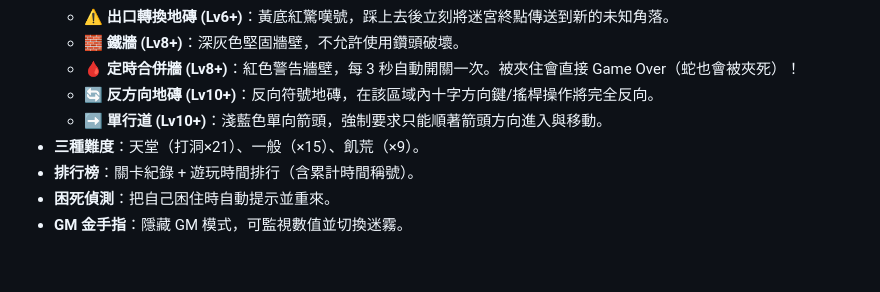
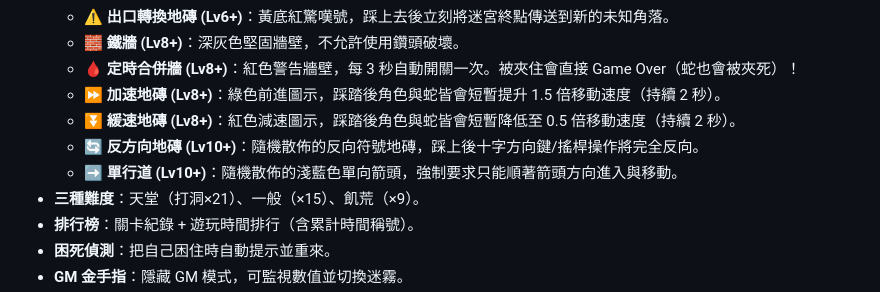
Before and after one commit to Biology-C/mousemaze, a Markdown page: README.md, the part around the change. Rendered like a GitHub page; blank space fills up the shorter version.

Commit message:
Update README.md with new tile mechanics

```diff
--- a/README.md
+++ b/README.md
@@ -33,8 +33,10 @@
     *   ⚠️ **出口轉換地磚 (Lv6+)**：黃底紅驚嘆號，踩上去後立刻將迷宮終點傳送到新的未知角落。
     *   🧱 **鐵牆 (Lv8+)**：深灰色堅固牆壁，不允許使用鑽頭破壞。
     *   🩸 **定時合併牆 (Lv8+)**：紅色警告牆壁，每 3 秒自動開關一次。被夾住會直接 Game Over（蛇也會被夾死）！
-    *   🔄 **反方向地磚 (Lv10+)**：反向符號地磚，在該區域內十字方向鍵/搖桿操作將完全反向。
-    *   ➡️ **單行道 (Lv10+)**：淺藍色單向箭頭，強制要求只能順著箭頭方向進入與移動。
+    *   ⏩ **加速地磚 (Lv8+)**：綠色前進圖示，踩踏後角色與蛇皆會短暫提升 1.5 倍移動速度（持續 2 秒）。
+    *   ⏬ **緩速地磚 (Lv8+)**：紅色減速圖示，踩踏後角色與蛇皆會短暫降低至 0.5 倍移動速度（持續 2 秒）。
+    *   🔄 **反方向地磚 (Lv10+)**：隨機散佈的反向符號地磚，踩上後十字方向鍵/搖桿操作將完全反向。
+    *   ➡️ **單行道 (Lv10+)**：隨機散佈的淺藍色單向箭頭，強制要求只能順著箭頭方向進入與移動。
 *   **三種難度**：天堂（打洞×21）、一般（×15）、飢荒（×9）。
 *   **排行榜**：關卡紀錄 + 遊玩時間排行（含累計時間稱號）。
 *   **困死偵測**：把自己困住時自動提示並重來。
```
